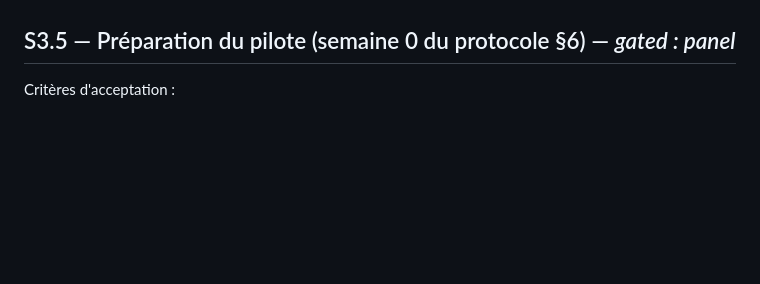
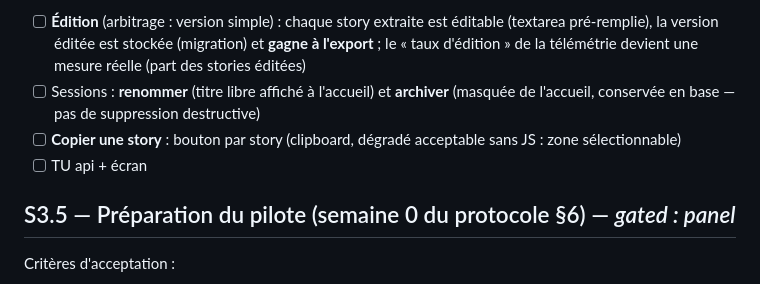
Before and after one commit to jdly956/GRIAC, a Markdown page: docs/sprint-3-backlog.md, the part around one of its changes. Drawn GitHub-style; blank space fills up the shorter version.

```diff
--- a/docs/sprint-3-backlog.md
+++ b/docs/sprint-3-backlog.md
@@ -48,3 +95,8 @@ Critères d'acceptation :
+- [ ] **Édition** (arbitrage : version simple) : chaque story extraite est éditable (textarea pré-remplie), la version éditée est stockée (migration) et **gagne à l'export** ; le « taux d'édition » de la télémétrie devient une mesure réelle (part des stories éditées)
+- [ ] Sessions : **renommer** (titre libre affiché à l'accueil) et **archiver** (masquée de l'accueil, conservée en base — pas de suppression destructive)
+- [ ] **Copier une story** : bouton par story (clipboard, dégradé acceptable sans JS : zone sélectionnable)
+- [ ] TU api + écran
+
 ## S3.5 — Préparation du pilote (semaine 0 du protocole §6) — *gated : panel*
 
 Critères d'acceptation :
```
Also changed, not shown: other parts of docs/sprint-3-backlog.md (+47 -0 lines), SESSIONS.md (+5 -3 lines).
